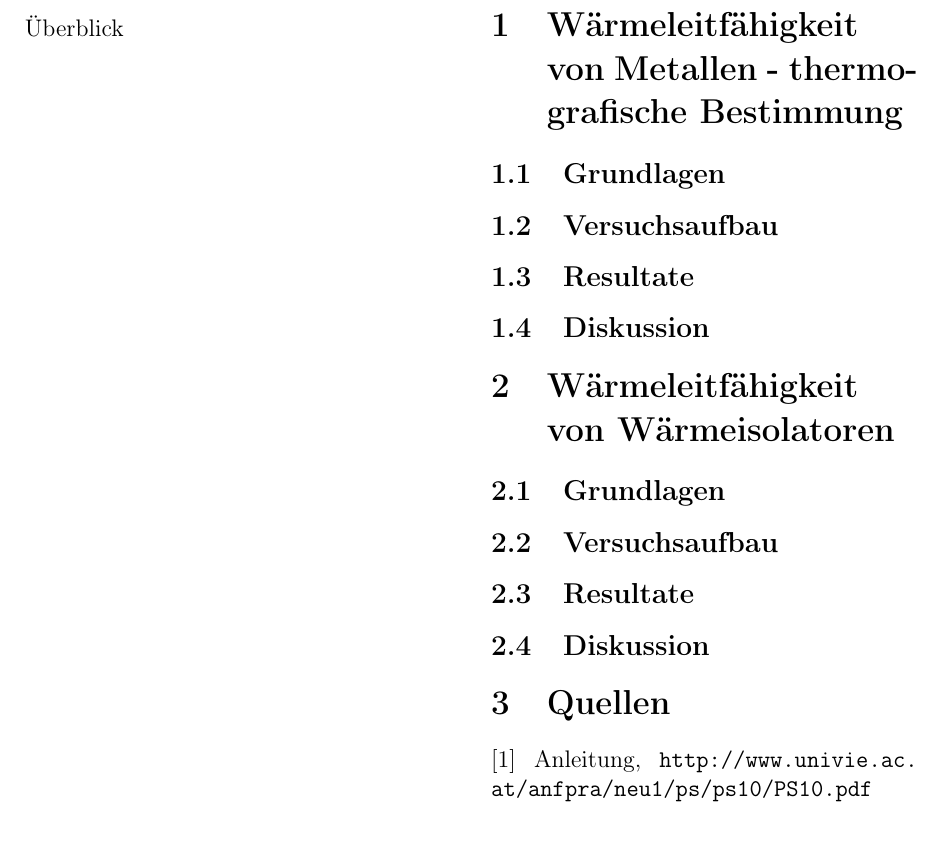
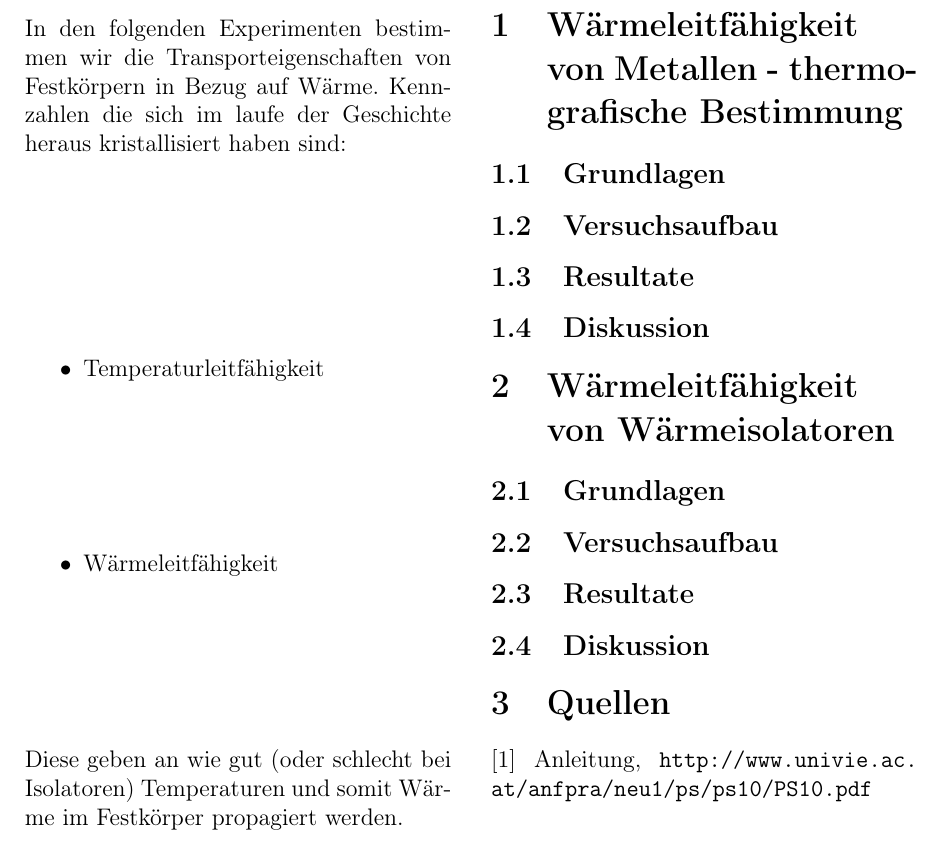
Before and after one commit to blackandcold/Protocols-SS2014-P2, a LaTeX document (PS_10/PS10_document.tex): part of page 2 of 2, cut at the place of the change. Compiled offline with pdfLaTeX.

Commit message:
begin prot

```diff
--- a/PS_10/PS10_document.tex
+++ b/PS_10/PS10_document.tex
@@ -153,7 +153,12 @@
 
 %%%%%%%%%%%%%%%%%%%%%%%%%%%%%%%%%%%%%%%%%%%%%%%%
 %%%%%%%%%%%%%%%%%%%%%%%%%%%%%%%%%%%%%%%%%%%%%%%%
-\noindent Überblick
+\noindent In den folgenden Experimenten bestimmen wir die Transporteigenschaften von Festkörpern in Bezug auf Wärme. Kennzahlen die sich im laufe der Geschichte heraus kristallisiert haben sind:\\
+\begin{itemize}
+	\item Temperaturleitfähigkeit
+	\item Wärmeleitfähigkeit
+\end{itemize}
+Diese geben an wie gut (oder schlecht bei Isolatoren) Temperaturen und somit Wärme im Festkörper propagiert werden.
 
 \section{Wärmeleitfähigkeit von Metallen - thermografische Bestimmung}
 
```
